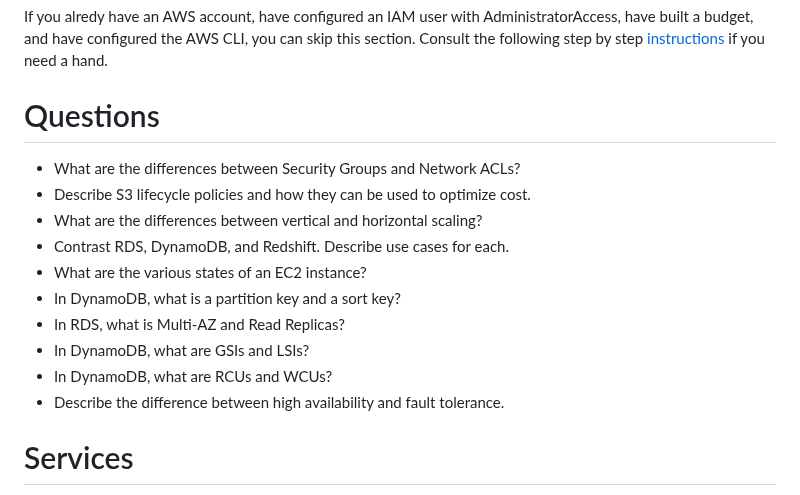
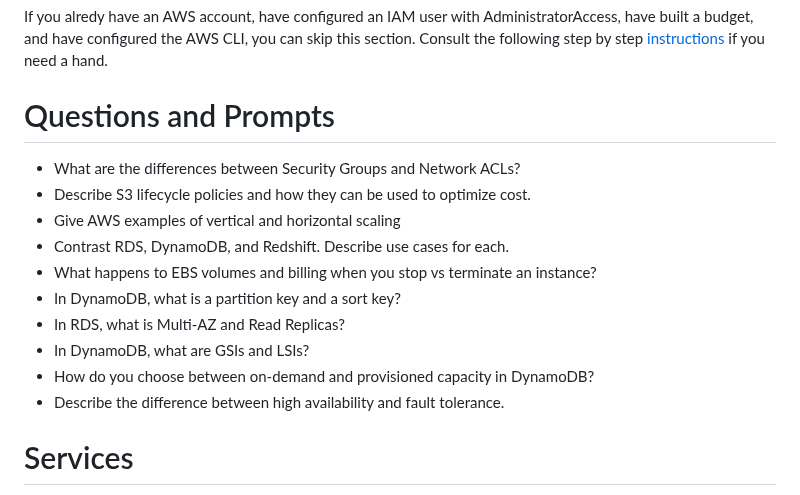
Before and after one commit to craighillelson/aws-club, a Markdown page: README.md, the part around the change. Rendered like a GitHub page.

Commit message:
improve questions

```diff
--- a/README.md
+++ b/README.md
@@ -55,16 +55,16 @@ I've found the following resources to be particularly helpful.
 # Initial Setup
 If you alredy have an AWS account, have configured an IAM user with AdministratorAccess, have built a budget, and have configured the AWS CLI, you can skip this section. Consult the following step by step [instructions](setup/initial-setup.md) if you need a hand.
 
-# Questions
+# Questions and Prompts
 - What are the differences between Security Groups and Network ACLs?
 - Describe S3 lifecycle policies and how they can be used to optimize cost.
-- What are the differences between vertical and horizontal scaling?
+- Give AWS examples of vertical and horizontal scaling
 - Contrast RDS, DynamoDB, and Redshift. Describe use cases for each.
-- What are the various states of an EC2 instance?
+- What happens to EBS volumes and billing when you stop vs terminate an instance?
 - In DynamoDB, what is a partition key and a sort key?
 - In RDS, what is Multi-AZ and Read Replicas?
 - In DynamoDB, what are GSIs and LSIs?
-- In DynamoDB, what are RCUs and WCUs?
+- How do you choose between on-demand and provisioned capacity in DynamoDB?
 - Describe the difference between high availability and fault tolerance.
 
 # Services
```
